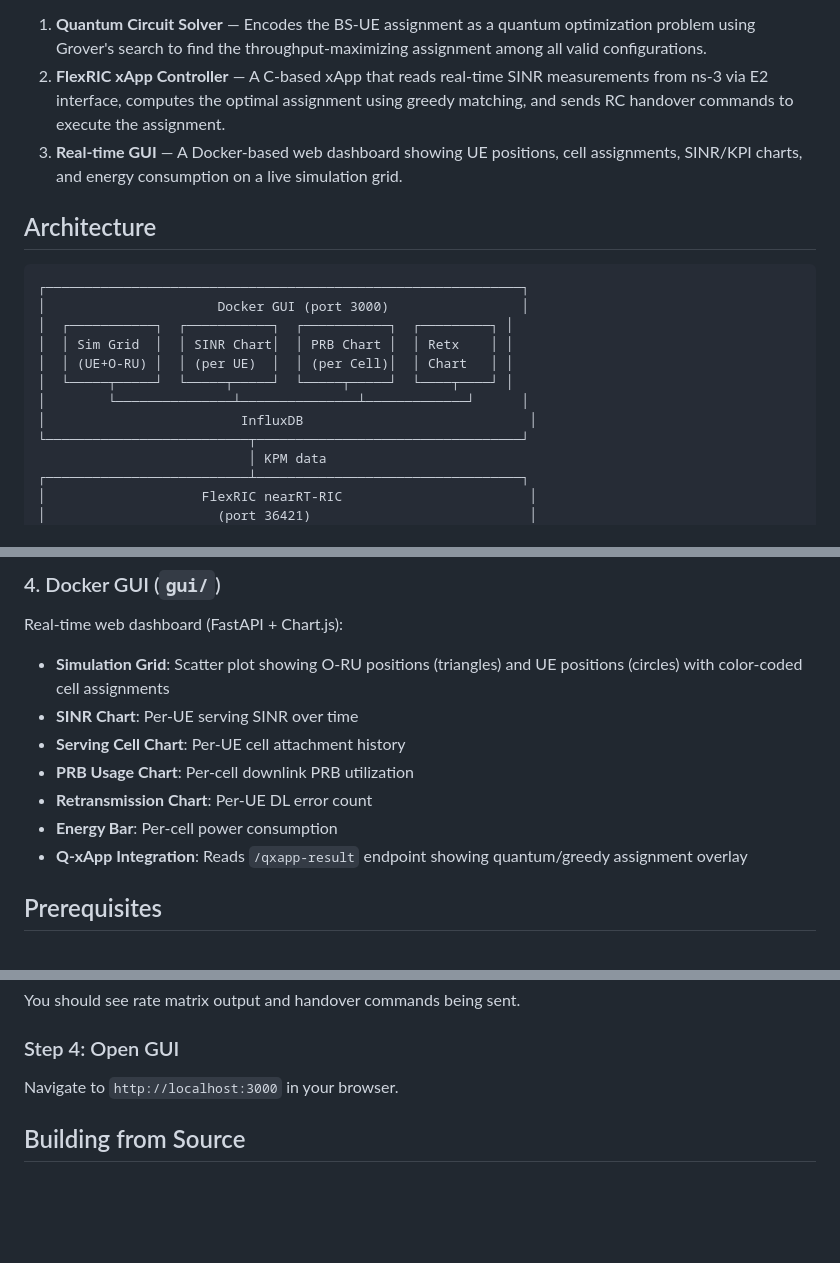
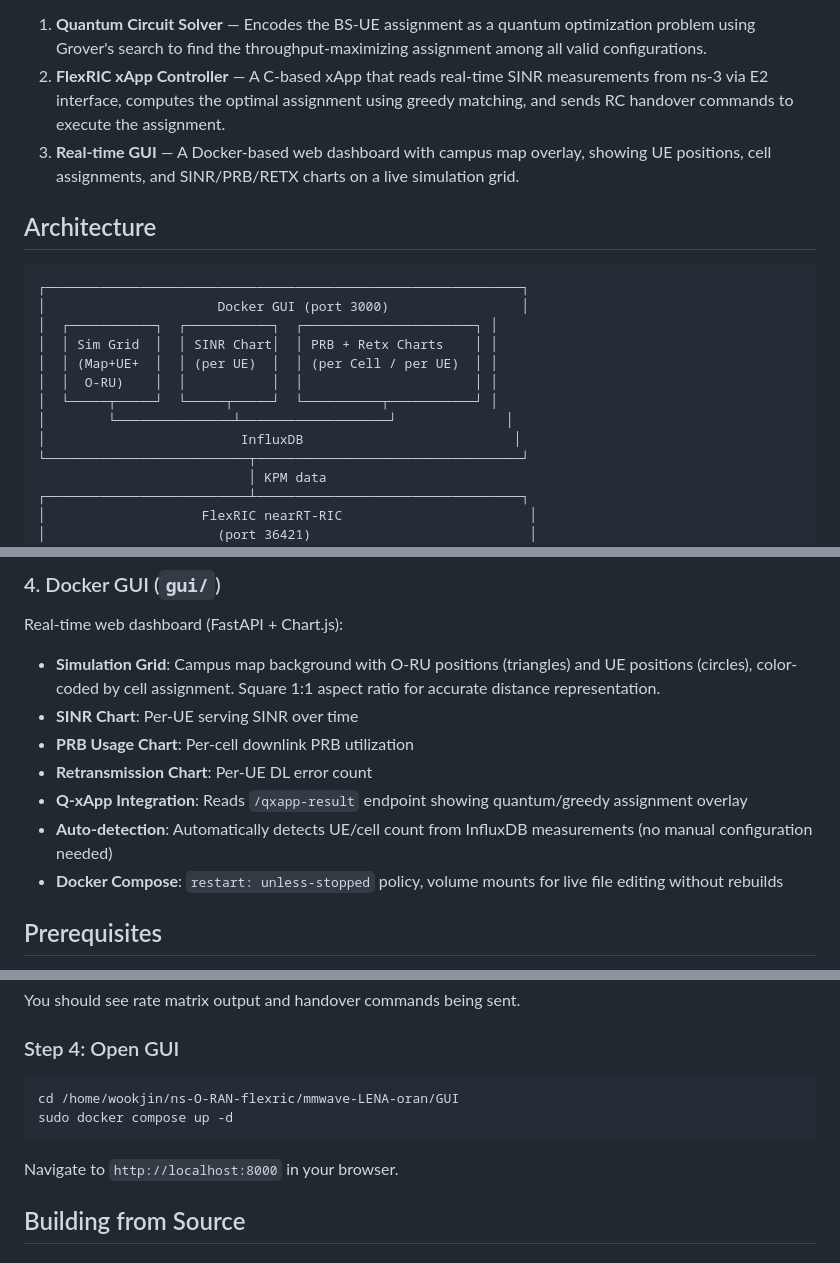
Before and after one commit to mekdugi/Q-xApp, a Markdown page: README.md, 3 parts joined by grey strips. GitHub-like rendering; blank space fills up the shorter version.

Commit message:
Update README: GUI improvements, map background, auto-detection
- Updated architecture diagram to reflect new layout
- Added gui/static/univmap.png, simulation.py, docker-compose.yml to project structure
- Updated GUI section: campus map background, removed Serving Cell/Power/Energy
- Added auto-detection of UE/cell count from InfluxDB
- Fixed GUI port (3000 -> 8000) and added docker compose instructions

Co-Authored-By: Claude Opus 4.6 (1M context) <noreply@anthropic.com>

````diff
--- a/README.md
+++ b/README.md
@@ -10,19 +10,20 @@ The project consists of three main components:
 
 1. **Quantum Circuit Solver** — Encodes the BS-UE assignment as a quantum optimization problem using Grover's search to find the throughput-maximizing assignment among all valid configurations.
 2. **FlexRIC xApp Controller** — A C-based xApp that reads real-time SINR measurements from ns-3 via E2 interface, computes the optimal assignment using greedy matching, and sends RC handover commands to execute the assignment.
-3. **Real-time GUI** — A Docker-based web dashboard showing UE positions, cell assignments, SINR/KPI charts, and energy consumption on a live simulation grid.
+3. **Real-time GUI** — A Docker-based web dashboard with campus map overlay, showing UE positions, cell assignments, and SINR/PRB/RETX charts on a live simulation grid.
 
 ## Architecture
 
 ```
 ┌─────────────────────────────────────────────────────────────┐
 │                      Docker GUI (port 3000)                 │
-│  ┌───────────┐  ┌───────────┐  ┌───────────┐  ┌─────────┐ │
-│  │ Sim Grid  │  │ SINR Chart│  │ PRB Chart │  │ Retx    │ │
-│  │ (UE+O-RU) │  │ (per UE)  │  │ (per Cell)│  │ Chart   │ │
-│  └─────┬─────┘  └─────┬─────┘  └─────┬─────┘  └────┬────┘ │
-│        └───────────────┴───────────────┴─────────────┘      │
-│                         InfluxDB                             │
+│  ┌───────────┐  ┌───────────┐  ┌──────────────────────┐ │
+│  │ Sim Grid  │  │ SINR Chart│  │ PRB + Retx Charts    │ │
+│  │ (Map+UE+  │  │ (per UE)  │  │ (per Cell / per UE)  │ │
+│  │  O-RU)    │  │           │  │                      │ │
+│  └─────┬─────┘  └─────┬─────┘  └──────────┬───────────┘ │
+│        └───────────────┴───────────────────┘              │
+│                         InfluxDB                           │
 └──────────────────────────┬──────────────────────────────────┘
                            │ KPM data
 ┌──────────────────────────┴──────────────────────────────────┐
@@ -151,13 +155,13 @@ Modified `scenario-zero-with_parallel_loging.cc`:
 ### 4. Docker GUI (`gui/`)
 
 Real-time web dashboard (FastAPI + Chart.js):
-- **Simulation Grid**: Scatter plot showing O-RU positions (triangles) and UE positions (circles) with color-coded cell assignments
+- **Simulation Grid**: Campus map background with O-RU positions (triangles) and UE positions (circles), color-coded by cell assignment. Square 1:1 aspect ratio for accurate distance representation.
 - **SINR Chart**: Per-UE serving SINR over time
-- **Serving Cell Chart**: Per-UE cell attachment history
 - **PRB Usage Chart**: Per-cell downlink PRB utilization
 - **Retransmission Chart**: Per-UE DL error count
-- **Energy Bar**: Per-cell power consumption
 - **Q-xApp Integration**: Reads `/qxapp-result` endpoint showing quantum/greedy assignment overlay
+- **Auto-detection**: Automatically detects UE/cell count from InfluxDB measurements (no manual configuration needed)
+- **Docker Compose**: `restart: unless-stopped` policy, volume mounts for live file editing without rebuilds
 
 ## Prerequisites
 
@@ -189,7 +193,11 @@ sudo /root/flexric/build/examples/xApp/c/ctrl/xapp_qxapp_greedy_handover
 You should see rate matrix output and handover commands being sent.
 
 ### Step 4: Open GUI
-Navigate to `http://localhost:3000` in your browser.
+```bash
+cd /home/wookjin/ns-O-RAN-flexric/mmwave-LENA-oran/GUI
+sudo docker compose up -d
+```
+Navigate to `http://localhost:8000` in your browser.
 
 ## Building from Source
 
````
Also changed, not shown: other parts of README.md (+4 -1 lines).
